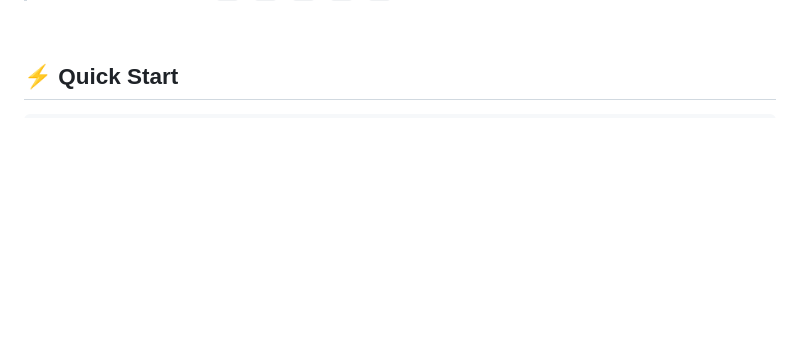
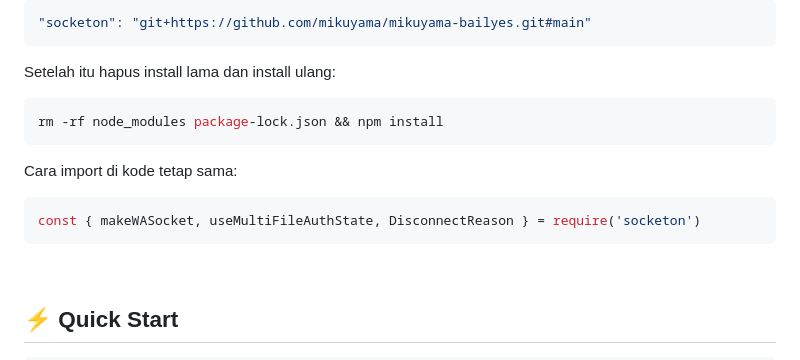
Before and after one commit to mikuyama/mikuyama-bailyes, a Markdown page: README.md, the part around one of its changes. GitHub-like rendering; blank space fills up the shorter version.

````diff
--- a/README.md
+++ b/README.md
@@ -185,3 +274,18 @@ npm install socketon
+```json
+"socketon": "git+https://github.com/mikuyama/mikuyama-bailyes.git#main"
+```
+
+Setelah itu hapus install lama dan install ulang:
+
+```bash
+rm -rf node_modules package-lock.json && npm install
+```
+
+Cara import di kode tetap sama:
+
+```js
+const { makeWASocket, useMultiFileAuthState, DisconnectReason } = require('socketon')
+```
 
 <br/>
 
````
Also changed, not shown: other parts of README.md (+89 -0 lines).
